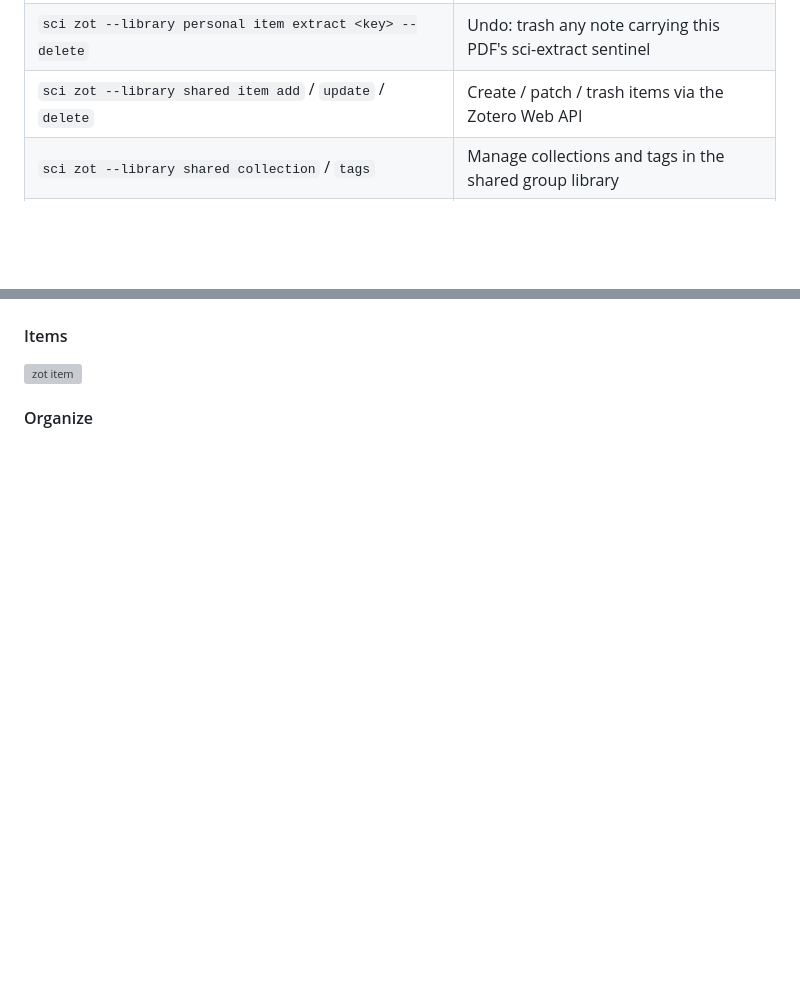
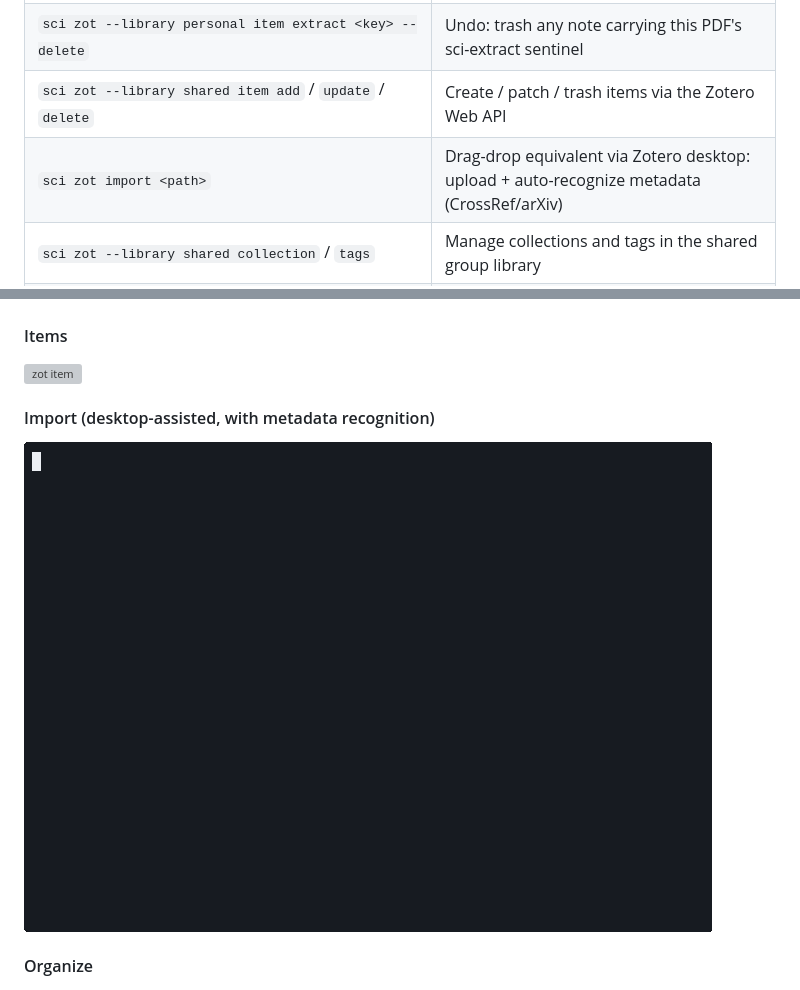
Before and after one commit to sciminds/sci, a Markdown page: README.md, 2 parts joined by grey strips. Drawn GitHub-style; pictures changed too: docs/casts/zot-import.gif (added); folded sections open; blank space fills up the shorter version; grey boxes are pictures that could not be loaded.

```diff
--- a/README.md
+++ b/README.md
@@ -224,6 +224,7 @@ Syncs course data to a local SQLite database (`cass.db`) with a git-like workflo
 | `sci zot --library personal item extract <key> --out DIR` | Full extraction: md + json + referenced PNGs + CSV tables to DIR |
 | `sci zot --library personal item extract <key> --delete` | Undo: trash any note carrying this PDF's sci-extract sentinel |
 | `sci zot --library shared item add` / `update` / `delete` | Create / patch / trash items via the Zotero Web API |
+| `sci zot import <path>` | Drag-drop equivalent via Zotero desktop: upload + auto-recognize metadata (CrossRef/arXiv) |
 | `sci zot --library shared collection` / `tags` | Manage collections and tags in the shared group library |
 | `sci zot --library personal doctor` | Run all hygiene checks (invalid → missing → orphans → duplicates) |
 | `sci zot --library personal doctor {invalid,missing,orphans,duplicates}` | Drill into individual hygiene reports |
@@ -248,6 +249,10 @@ Also installable as a standalone binary: `go install github.com/sciminds/cli/cmd
 #### Items
 
 ![zot item](docs/casts/zot-item.gif)
+
+#### Import (desktop-assisted, with metadata recognition)
+
+![zot import](docs/casts/zot-import.gif)
 
 #### Organize
 
```
Also changed, not shown: internal/zot/CLAUDE.md (+13 -0 lines), 8 other files.
